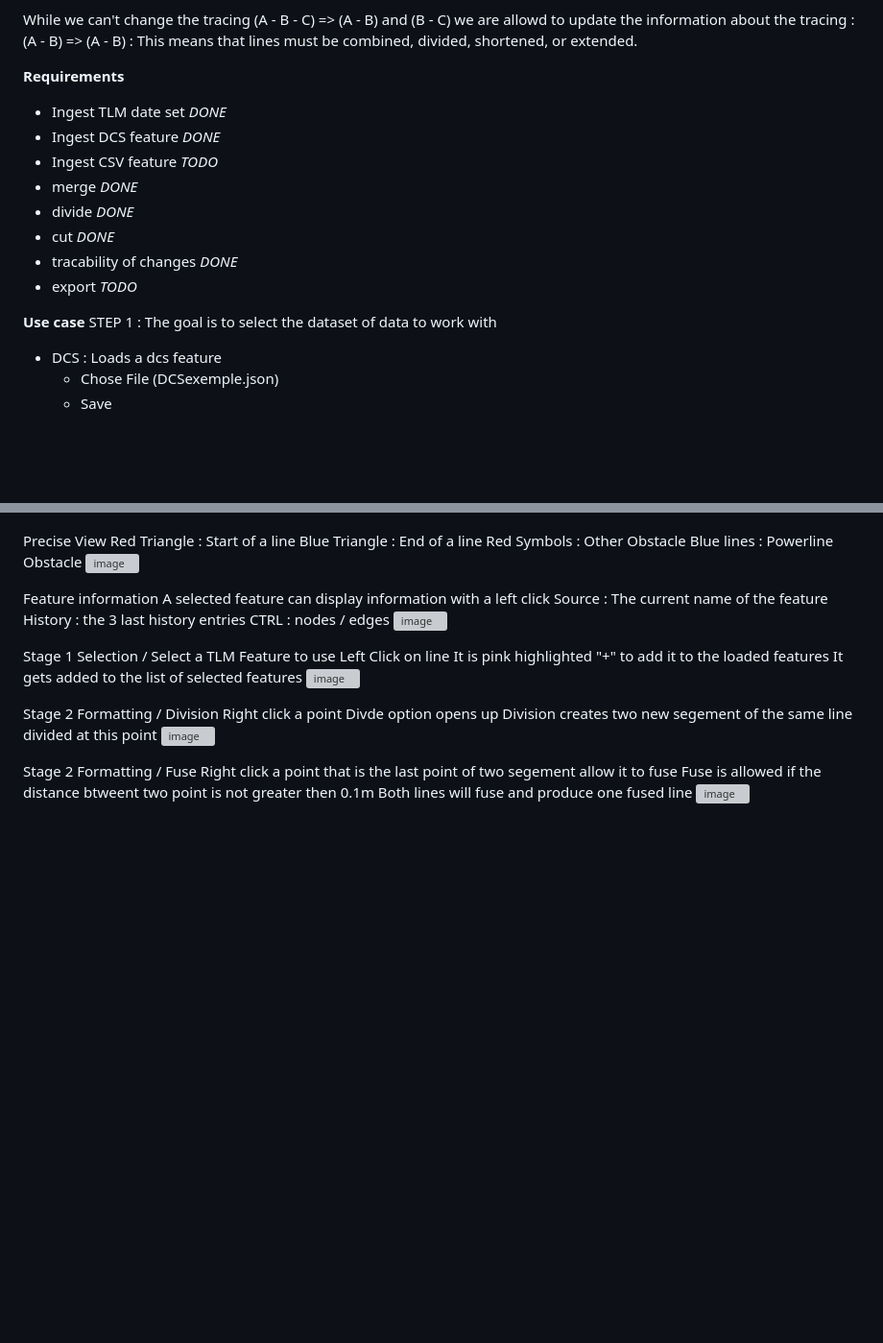
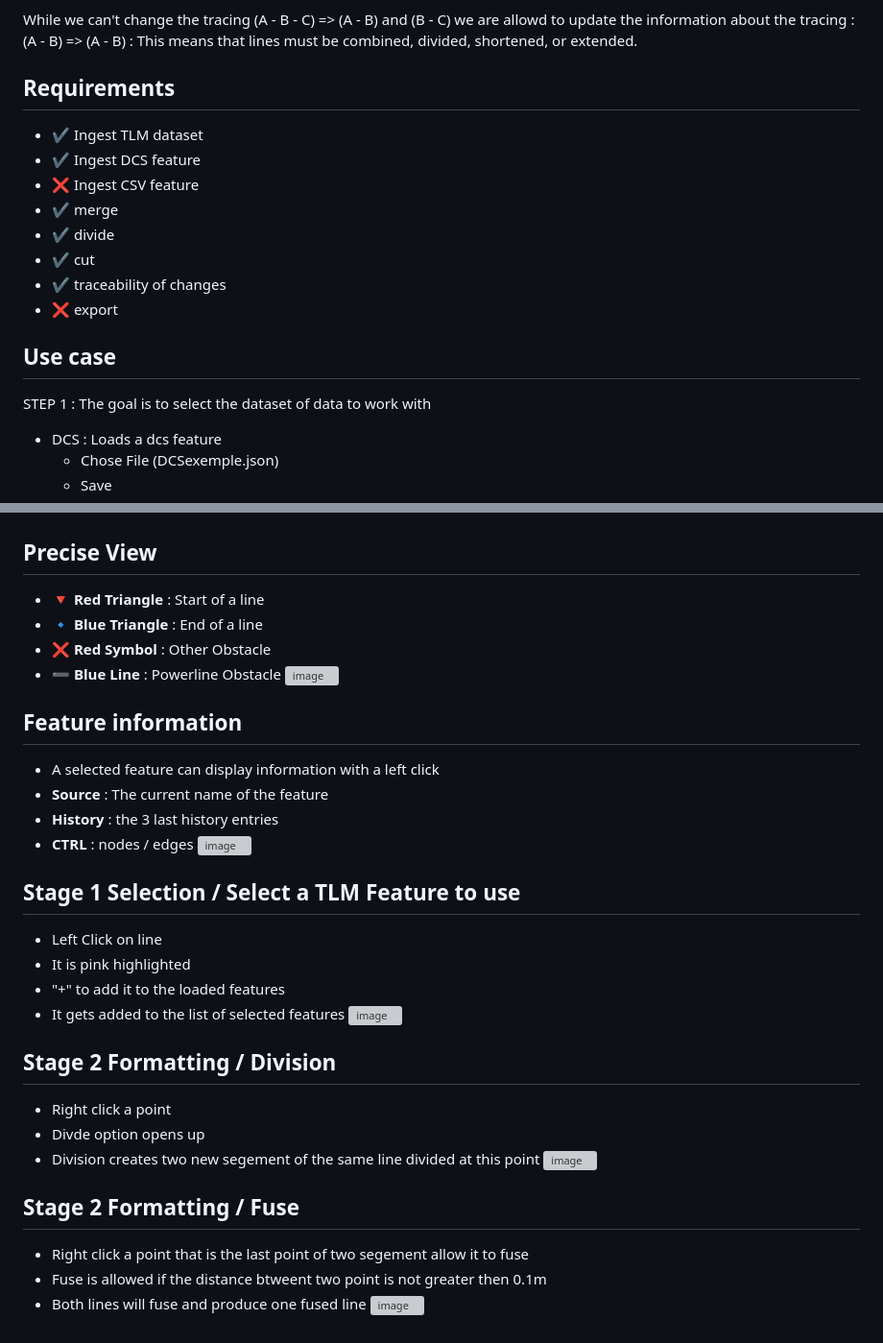
Before and after one commit to 3l-gee/PowerLineTool, a Markdown page: README.md, 2 parts joined by grey strips. Shown: that part at 96% size. Drawn GitHub-style; blank space fills up the shorter version; grey boxes are pictures that could not be loaded.

```diff
--- a/README.md
+++ b/README.md
@@ -32,17 +34,20 @@ The issue will ultimately be resolved, and we will replace the entire dataset at
 While we can't change the tracing (A - B - C) => (A - B) and (B - C) we are allowd to update the information about the tracing : (A - B) => (A - B) :
 This means that lines must be combined, divided, shortened, or extended.
 
-**Requirements**
- - Ingest TLM date set      _DONE_
- - Ingest DCS feature       _DONE_
- - Ingest CSV feature       _TODO_
- - merge                    _DONE_
- - divide                   _DONE_
- - cut                      _DONE_
- - tracability of changes   _DONE_
- - export                   _TODO_
+## Requirements
 
-**Use case**
+- ✔️ Ingest TLM dataset
+- ✔️ Ingest DCS feature
+- ❌ Ingest CSV feature
+- ✔️ merge
+- ✔️ divide
+- ✔️ cut
+- ✔️ traceability of changes
+- ❌ export
+
+
+## Use case
+
 STEP 1 : The goal is to select the dataset of data to work with
 - DCS : Loads a dcs feature
   - Chose File (DCSexemple.json)
@@ -72,34 +78,34 @@ Red : DCS feature / CSV feature
 ![image](https://github.com/3l-gee/PowerLineTool/assets/124341972/a42060b8-a1a7-4240-87db-7615a511eed4)
 
-Precise View
-Red Triangle : Start of a line
-Blue Triangle : End of a line
-Red Symbols : Other Obstacle
-Blue lines : Powerline Obstacle
+## Precise View
+- **🔻 Red Triangle** : Start of a line
+- **🔹 Blue Triangle** : End of a line
+- **❌ Red Symbol** : Other Obstacle
+- **➖ Blue Line** : Powerline Obstacle
 ![image](https://github.com/3l-gee/PowerLineTool/assets/124341972/d042bcdc-bc64-40bf-be6e-28e5d6be81ba)
 
-Feature information
-A selected feature can display information with a left click
-Source : The current name of the feature
-History : the 3 last history entries
-CTRL : nodes / edges
+## Feature information
+- A selected feature can display information with a left click
+- **Source** : The current name of the feature
+- **History** : the 3 last history entries
+- **CTRL** : nodes / edges
 ![image](https://github.com/3l-gee/PowerLineTool/assets/124341972/36826edd-454e-4420-a92e-b4c04a208674)
 
-Stage 1 Selection / Select a TLM Feature to use
-Left Click on line
-It is pink highlighted
-"+" to add it to the loaded features
-It gets added to the list of selected features
+## Stage 1 Selection / Select a TLM Feature to use
+- Left Click on line
+- It is pink highlighted
+- "+" to add it to the loaded features
+- It gets added to the list of selected features
 ![image](https://github.com/3l-gee/PowerLineTool/assets/124341972/dc8e1a58-b4aa-4ca8-9f2f-a44bc574c82c)
 
-Stage 2 Formatting / Division
-Right click a point
-Divde option opens up
-Division creates two new segement of the same line divided at this point
+## Stage 2 Formatting / Division
+- Right click a point
+- Divde option opens up
+- Division creates two new segement of the same line divided at this point
 ![image](https://github.com/3l-gee/PowerLineTool/assets/124341972/5afbe653-ae7c-4a14-84d0-8d6e02bb31fb)
 
-Stage 2 Formatting / Fuse
-Right click a point that is the last point of two segement allow it to fuse
-Fuse is allowed if the distance btweent two point is not greater then 0.1m
-Both lines will fuse and produce one fused line
+## Stage 2 Formatting / Fuse
+- Right click a point that is the last point of two segement allow it to fuse
+- Fuse is allowed if the distance btweent two point is not greater then 0.1m
+- Both lines will fuse and produce one fused line
 ![image](https://github.com/3l-gee/PowerLineTool/assets/124341972/51914691-6c62-442c-93e7-3bd8b692e2f3)
```
Also changed, not shown: other parts of README.md (+9 -6 lines).
